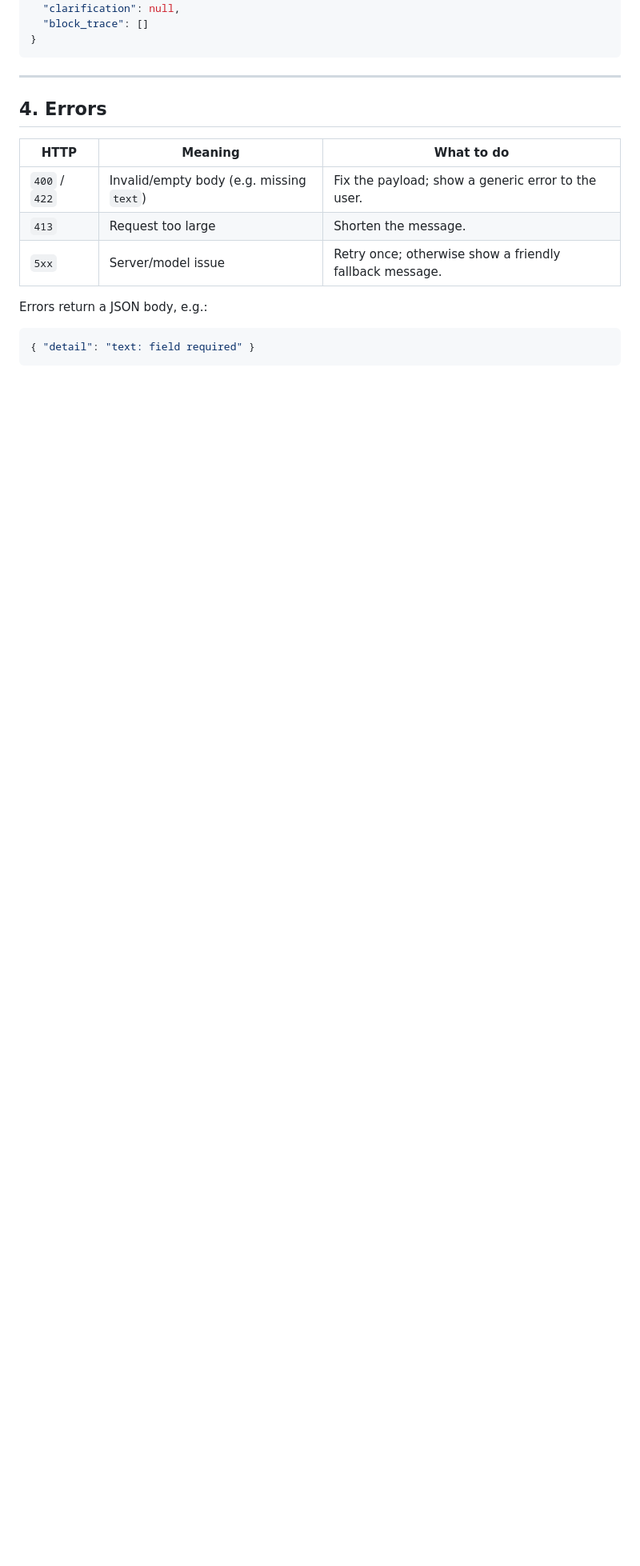
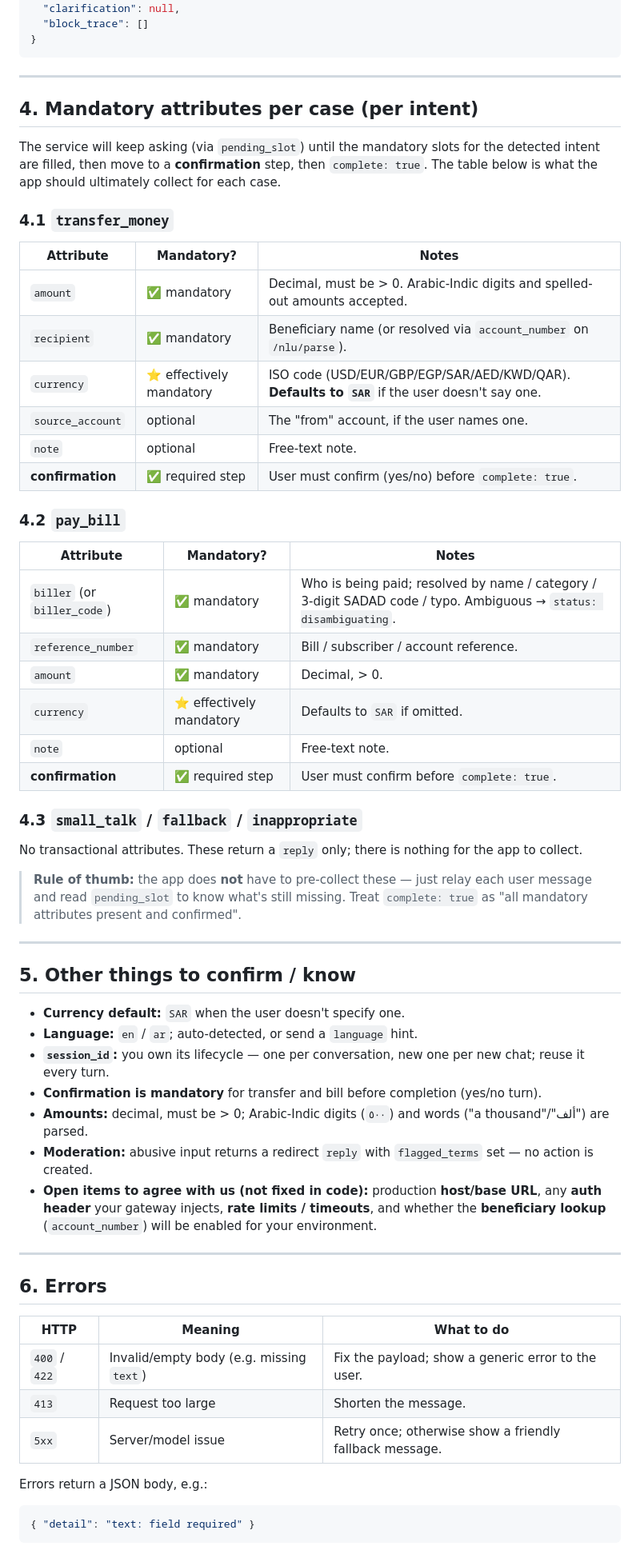
Before and after one commit to ahmed-shafie/NLP_test, a Markdown page: docs/INTEGRATION_REQUIREMENTS.md, the part around the change. Shown at 80% size. Rendered like a GitHub page; blank space fills up the shorter version.

Commit message:
docs: add mandatory attributes per intent + things to confirm
Co-Authored-By: Devin AI <158243242+devin-ai-integration[bot]@users.noreply.github.com>

```diff
--- a/docs/INTEGRATION_REQUIREMENTS.md
+++ b/docs/INTEGRATION_REQUIREMENTS.md
@@ -142,7 +142,52 @@
 
 ---
 
-## 4. Errors
+## 4. Mandatory attributes per case (per intent)
+The service will keep asking (via `pending_slot`) until the mandatory slots for the detected
+intent are filled, then move to a **confirmation** step, then `complete: true`. The table below
+is what the app should ultimately collect for each case.
+
+### 4.1 `transfer_money`
+| Attribute | Mandatory? | Notes |
+|---|---|---|
+| `amount` | ✅ mandatory | Decimal, must be > 0. Arabic-Indic digits and spelled-out amounts accepted. |
+| `recipient` | ✅ mandatory | Beneficiary name (or resolved via `account_number` on `/nlu/parse`). |
+| `currency` | ⭐ effectively mandatory | ISO code (USD/EUR/GBP/EGP/SAR/AED/KWD/QAR). **Defaults to `SAR`** if the user doesn't say one. |
+| `source_account` | optional | The "from" account, if the user names one. |
+| `note` | optional | Free-text note. |
+| **confirmation** | ✅ required step | User must confirm (yes/no) before `complete: true`. |
+
+### 4.2 `pay_bill`
+| Attribute | Mandatory? | Notes |
+|---|---|---|
+| `biller` (or `biller_code`) | ✅ mandatory | Who is being paid; resolved by name / category / 3-digit SADAD code / typo. Ambiguous → `status: disambiguating`. |
+| `reference_number` | ✅ mandatory | Bill / subscriber / account reference. |
+| `amount` | ✅ mandatory | Decimal, > 0. |
+| `currency` | ⭐ effectively mandatory | Defaults to `SAR` if omitted. |
+| `note` | optional | Free-text note. |
+| **confirmation** | ✅ required step | User must confirm before `complete: true`. |
+
+### 4.3 `small_talk` / `fallback` / `inappropriate`
+No transactional attributes. These return a `reply` only; there is nothing for the app to collect.
+
+> **Rule of thumb:** the app does **not** have to pre-collect these — just relay each user
+> message and read `pending_slot` to know what's still missing. Treat `complete: true` as
+> "all mandatory attributes present and confirmed".
+
+---
+
+## 5. Other things to confirm / know
+- **Currency default:** `SAR` when the user doesn't specify one.
+- **Language:** `en` / `ar`; auto-detected, or send a `language` hint.
+- **`session_id`:** you own its lifecycle — one per conversation, new one per new chat; reuse it every turn.
+- **Confirmation is mandatory** for transfer and bill before completion (yes/no turn).
+- **Amounts:** decimal, must be > 0; Arabic-Indic digits (`٥٠٠`) and words ("a thousand"/"ألف") are parsed.
+- **Moderation:** abusive input returns a redirect `reply` with `flagged_terms` set — no action is created.
+- **Open items to agree with us (not fixed in code):** production **host/base URL**, any **auth header** your gateway injects, **rate limits / timeouts**, and whether the **beneficiary lookup** (`account_number`) will be enabled for your environment.
+
+---
+
+## 6. Errors
 | HTTP | Meaning | What to do |
 |---|---|---|
 | `400` / `422` | Invalid/empty body (e.g. missing `text`) | Fix the payload; show a generic error to the user. |
```
